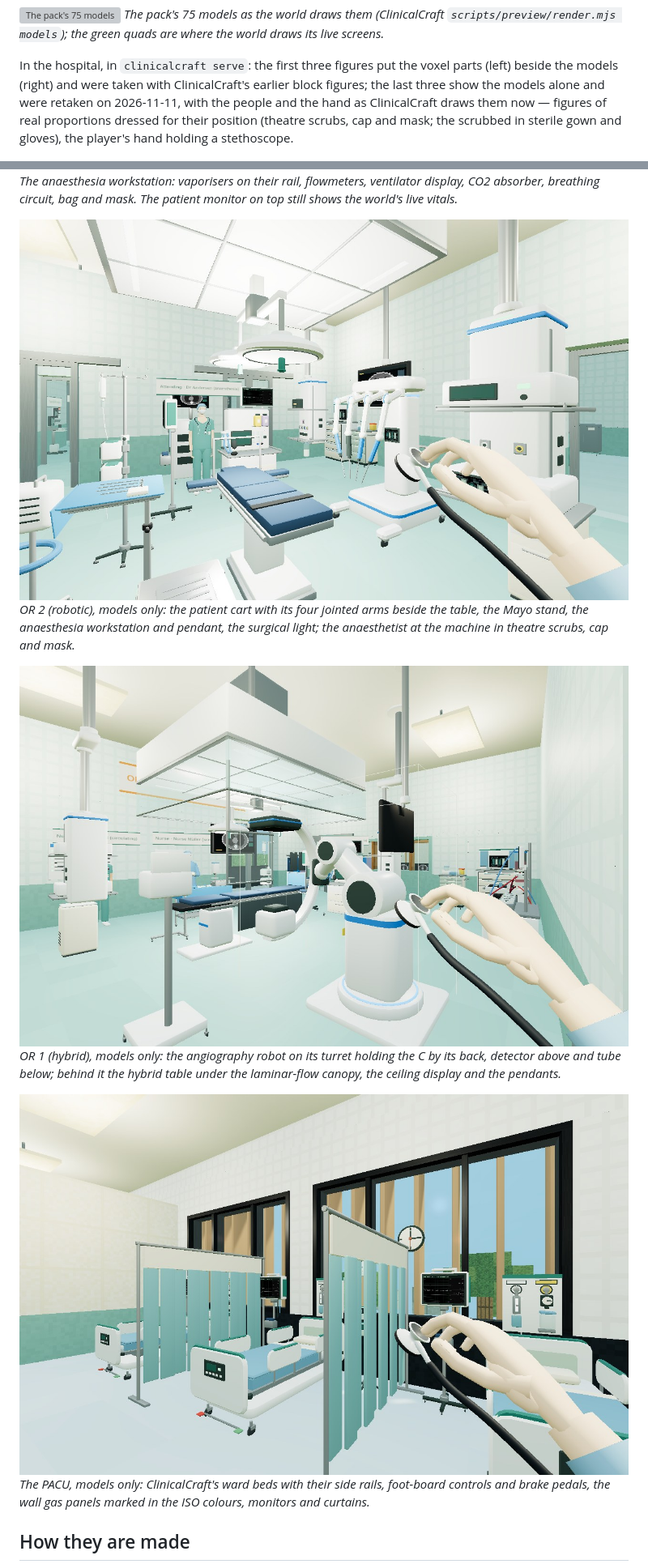
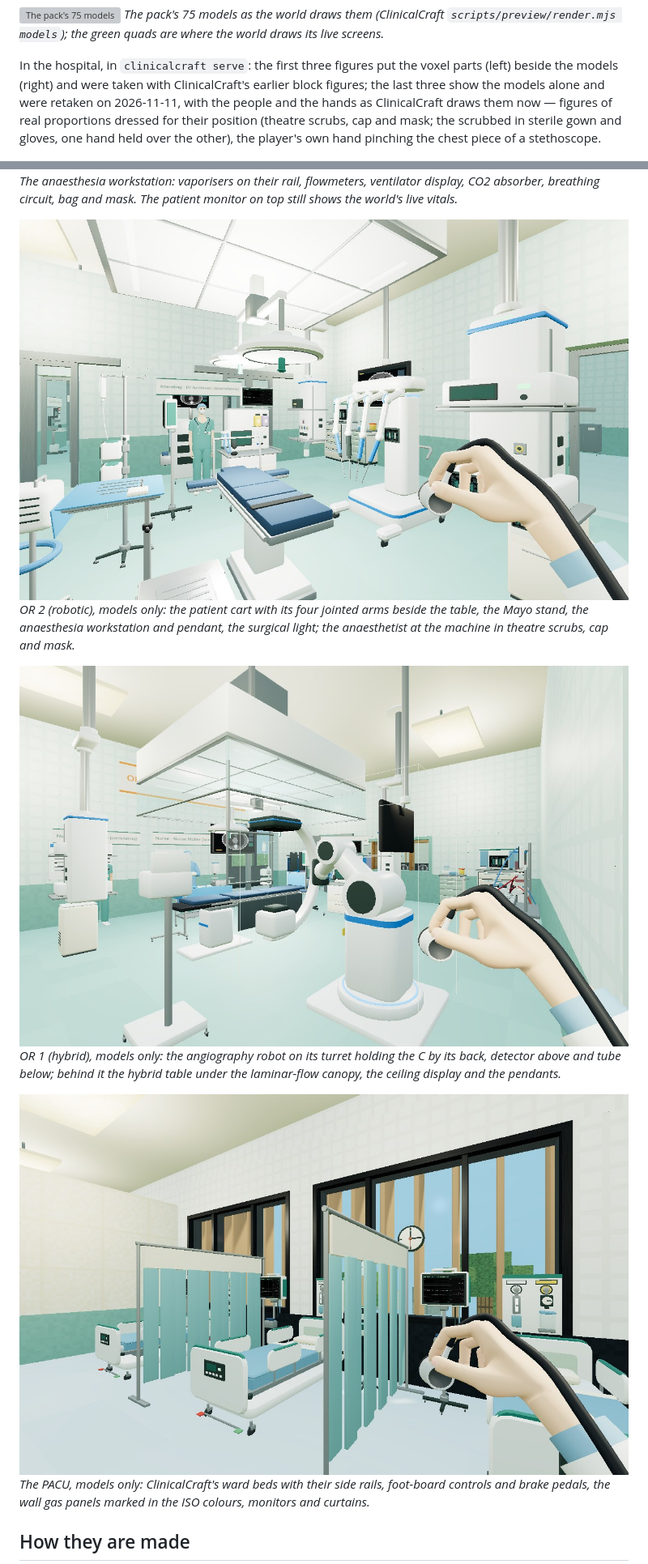
Before and after one commit to psknlr/SurgeryCraft, a Markdown page: docs/MODELS.md, 2 parts joined by grey strips. Shown at 81% size. Rendered like a GitHub page; pictures changed too: docs/img/models-or1-hybrid.jpg, docs/img/models-or2-robotic.jpg, docs/img/models-pacu.jpg; grey boxes are pictures that could not be loaded.

Commit message:
Docs: figures retaken with the hands as ClinicalCraft draws them now
ClinicalCraft draws a hand as one skin over a hand's bones (knuckles half-way along
it, webs, the thumb out of its mound, nails), turns the forearm with it, and has the
scrubbed hold one hand over the other; the player's own hand pinches the chest piece
of its stethoscope pad to pad. No content changes: the pack's staff already carry
their positions.

- docs/MODELS.md: OR 2, OR 1 and the PACU retaken from the same places; README: the
  team in OR 7, and what the scrub nurse's hands do.

Needs the ClinicalCraft commit pinned in the next change.

Co-Authored-By: Claude Fable 5.2 <noreply@anthropic.com>
Claude-Session: https://claude.ai/code/session_01DxjVTAi86JyY2qZAavrFeS

```diff
--- a/docs/MODELS.md
+++ b/docs/MODELS.md
@@ -21,9 +21,9 @@ are where the world draws its live screens.*
 
 In the hospital, in `clinicalcraft serve`: the first three figures put the voxel parts (left) beside the models
 (right) and were taken with ClinicalCraft's earlier block figures; the last three show the models alone and
-were retaken on 2026-11-11, with the people and the hand as ClinicalCraft draws them now — figures of real
-proportions dressed for their position (theatre scrubs, cap and mask; the scrubbed in sterile gown and gloves),
-the player's hand holding a stethoscope.
+were retaken on 2026-11-11, with the people and the hands as ClinicalCraft draws them now — figures of real
+proportions dressed for their position (theatre scrubs, cap and mask; the scrubbed in sterile gown and gloves,
+one hand held over the other), the player's own hand pinching the chest piece of a stethoscope.
 
 ![Back table](img/models-or7-instruments.jpg)
 *OR 7 back table: safety scalpel, Mayo-Hegar needle holder (gold rings), DeBakey forceps,
```
Also changed, not shown: README.md (+1 -1 lines), docs/img/theatre-team-or7.jpg.
